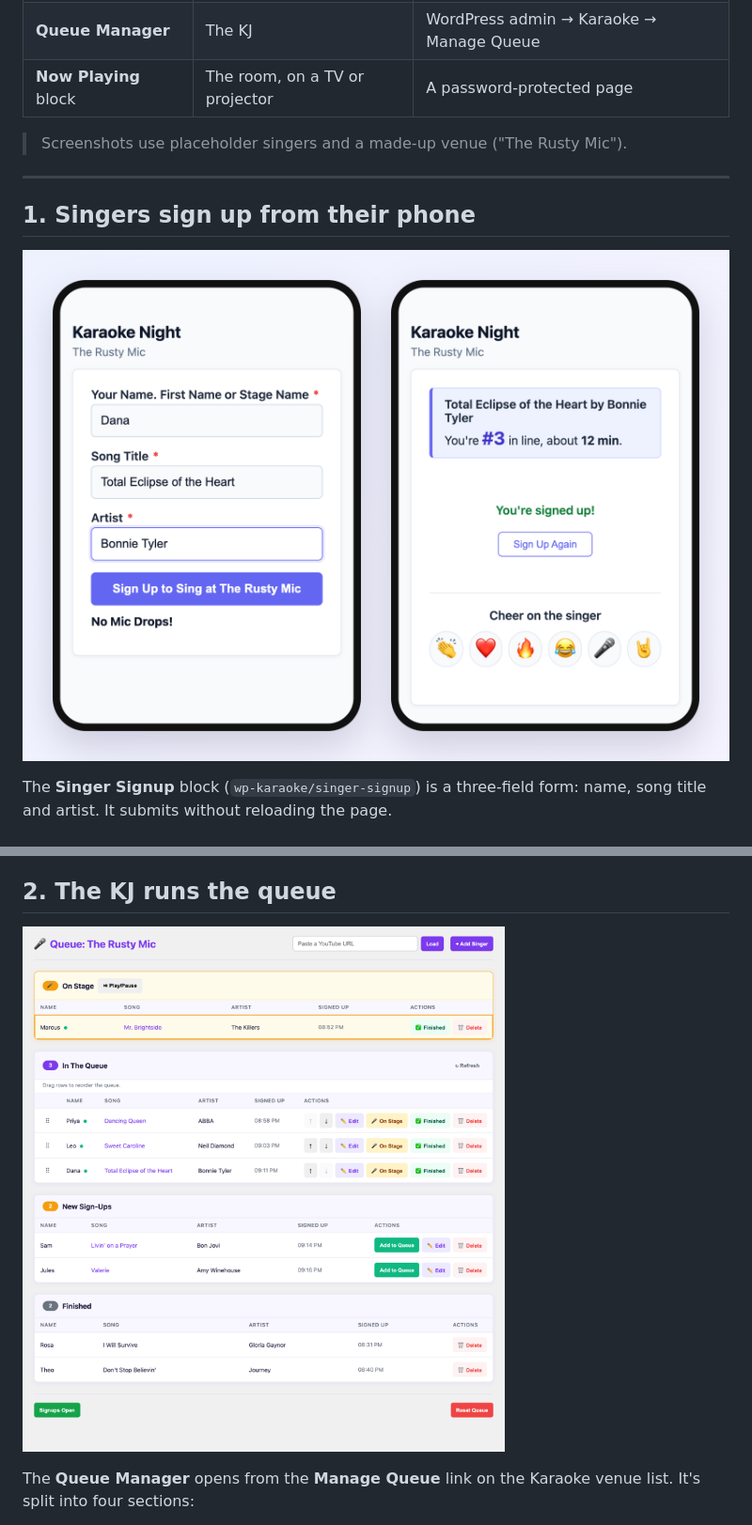
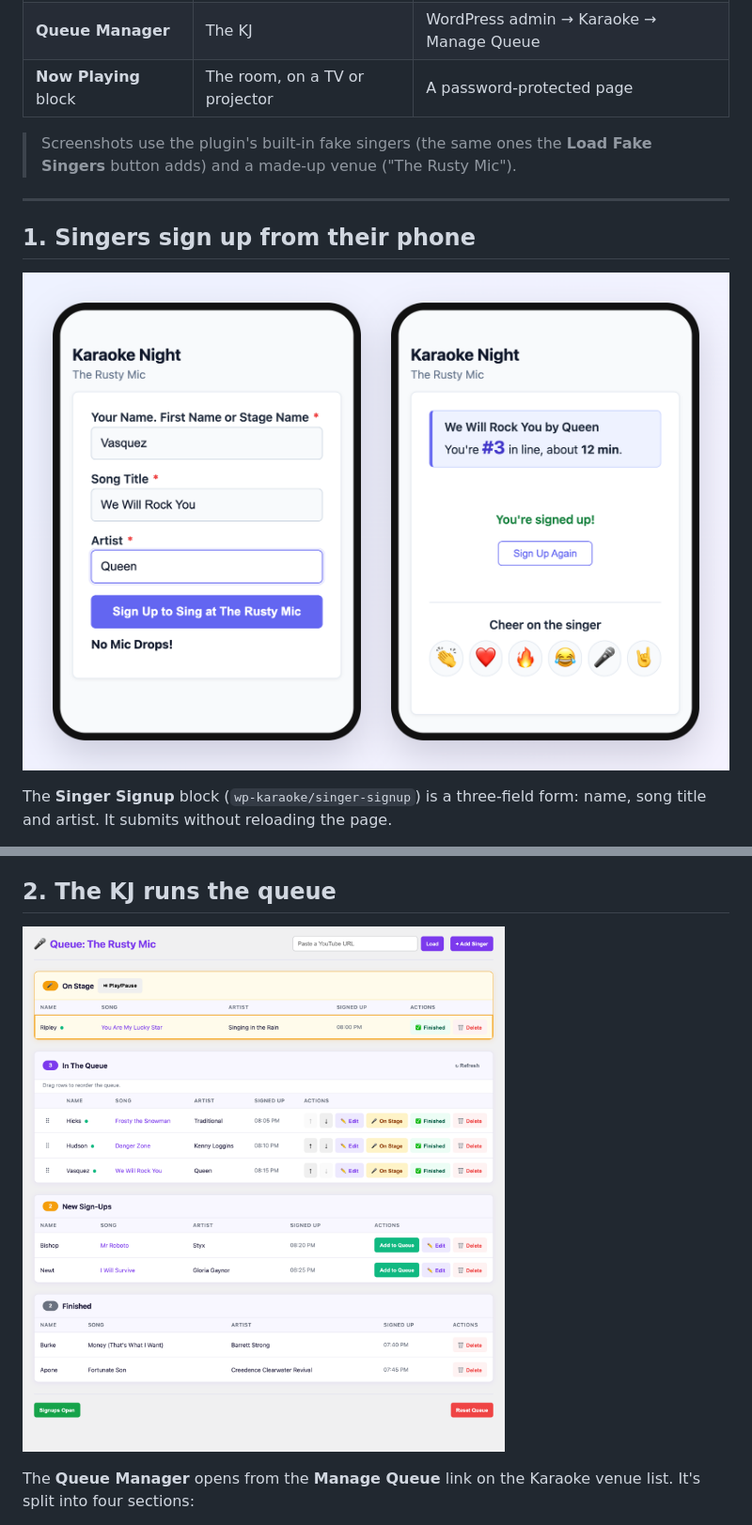
Before and after one commit to petenelson/wp-karaoke, a Markdown page: OVERVIEW.md, 2 parts joined by grey strips. Shown at 94% size. Rendered like a GitHub page; pictures changed too: docs/images/queue-manager.png, docs/images/signup.png.

Commit message:
use the built-in fake singers in the overview screenshots

```diff
--- a/OVERVIEW.md
+++ b/OVERVIEW.md
@@ -10,7 +10,7 @@ The plugin has three parts that share one queue per venue:
 | **Queue Manager** | The KJ | WordPress admin → Karaoke → Manage Queue |
 | **Now Playing** block | The room, on a TV or projector | A password-protected page |
 
-> Screenshots use placeholder singers and a made-up venue ("The Rusty Mic").
+> Screenshots use the plugin's built-in fake singers (the same ones the **Load Fake Singers** button adds) and a made-up venue ("The Rusty Mic").
 
 ---
 
```
Also changed, not shown: docs/images/night-history.png, docs/images/now-playing.png.
